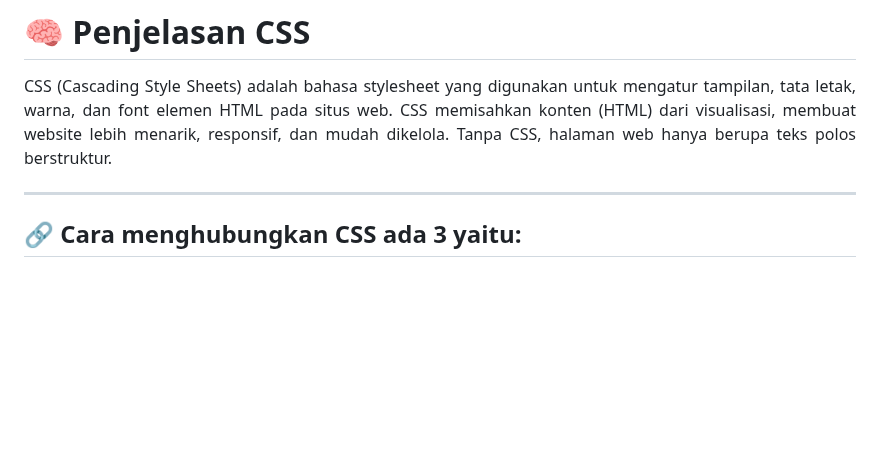
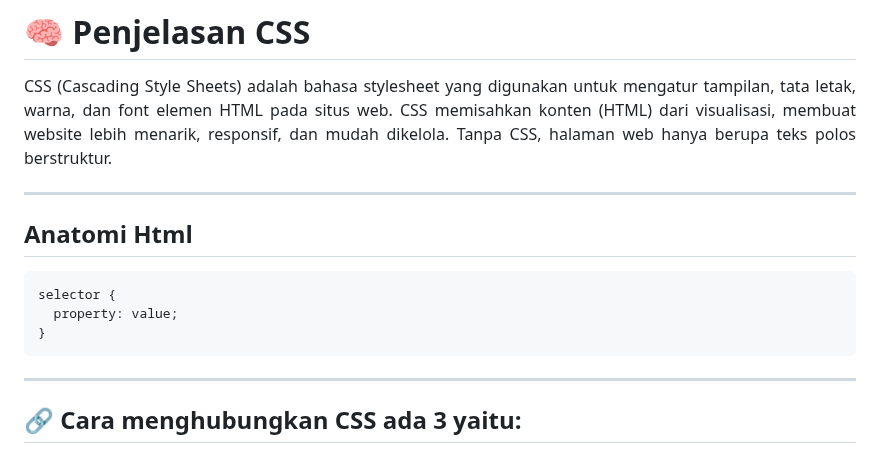
Before and after one commit to iqialfariq/LearnCSS-beginners, a Markdown page: README.md, the part around the change. Drawn GitHub-style; blank space fills up the shorter version.

````diff
--- a/README.md
+++ b/README.md
@@ -3,6 +3,14 @@
 CSS (Cascading Style Sheets) adalah bahasa stylesheet yang digunakan untuk mengatur tampilan, tata letak, warna, dan font elemen HTML pada situs web. CSS memisahkan konten (HTML) dari visualisasi, membuat website lebih menarik, responsif, dan mudah dikelola. Tanpa CSS, halaman web hanya berupa teks polos berstruktur.
 </p>
 
+---
+
+## Anatomi Html
+```
+selector {
+  property: value;
+}
+```
 ---
 
 ## 🔗 Cara menghubungkan CSS ada 3 yaitu:
````
